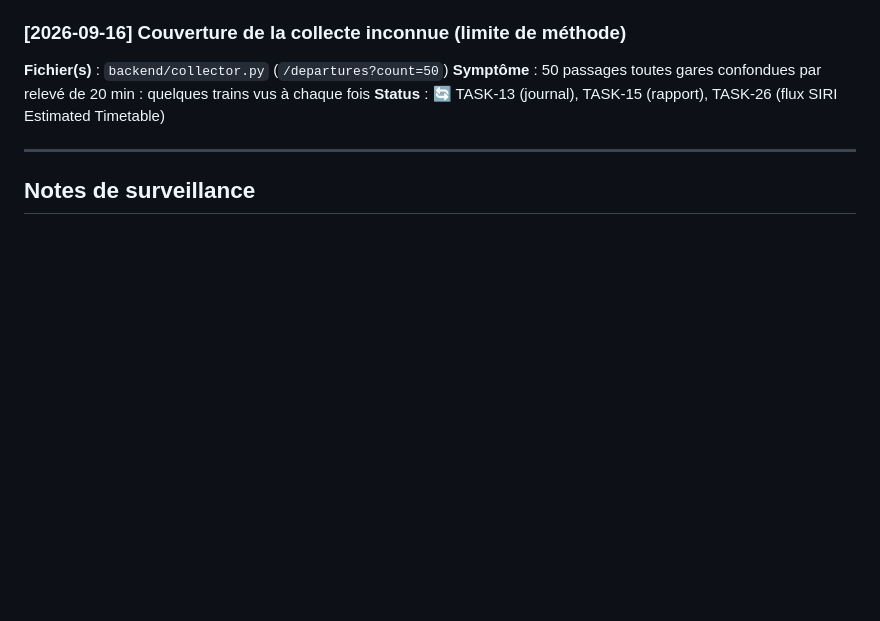
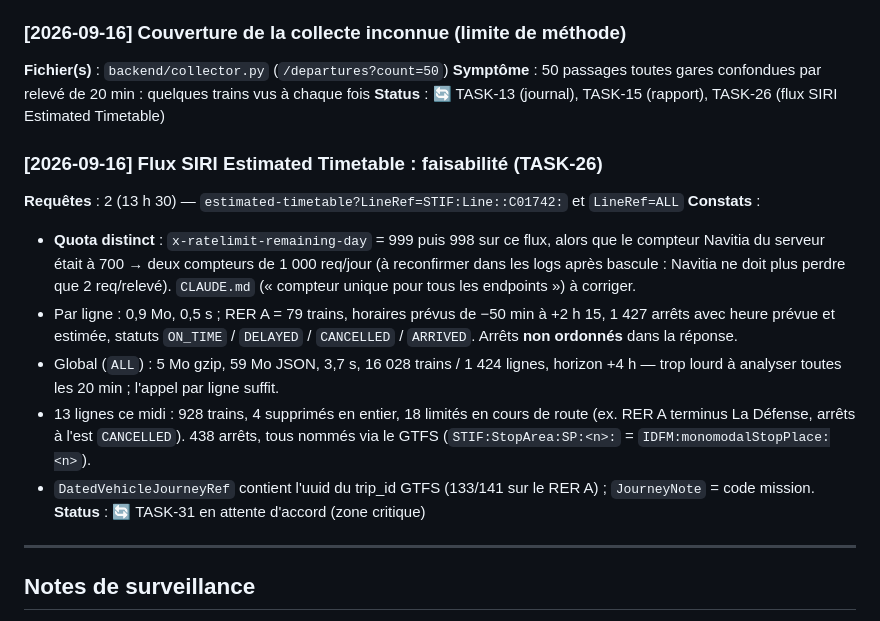
Before and after one commit to yaganperrot-hash/rertracker, a Markdown page: .claude/DEBUG.md, the part around the change. GitHub-like rendering; blank space fills up the shorter version.

```diff
--- a/.claude/DEBUG.md
+++ b/.claude/DEBUG.md
@@ -573,6 +573,21 @@ contient pas les trains supprimés (ils disparaissent du flux) : un train suppri
 **Symptôme** : 50 passages toutes gares confondues par relevé de 20 min : quelques trains vus à chaque fois
 **Status** : 🔄 TASK-13 (journal), TASK-15 (rapport), TASK-26 (flux SIRI Estimated Timetable)
 
+### [2026-09-16] Flux SIRI Estimated Timetable : faisabilité (TASK-26)
+**Requêtes** : 2 (13 h 30) — `estimated-timetable?LineRef=STIF:Line::C01742:` et `LineRef=ALL`
+**Constats** :
+- **Quota distinct** : `x-ratelimit-remaining-day` = 999 puis 998 sur ce flux, alors que le compteur Navitia du
+  serveur était à 700 → deux compteurs de 1 000 req/jour (à reconfirmer dans les logs après bascule : Navitia ne
+  doit plus perdre que 2 req/relevé). `CLAUDE.md` (« compteur unique pour tous les endpoints ») à corriger.
+- Par ligne : 0,9 Mo, 0,5 s ; RER A = 79 trains, horaires prévus de −50 min à +2 h 15, 1 427 arrêts avec heure prévue
+  et estimée, statuts `ON_TIME` / `DELAYED` / `CANCELLED` / `ARRIVED`. Arrêts **non ordonnés** dans la réponse.
+- Global (`ALL`) : 5 Mo gzip, 59 Mo JSON, 3,7 s, 16 028 trains / 1 424 lignes, horizon +4 h — trop lourd à analyser
+  toutes les 20 min ; l'appel par ligne suffit.
+- 13 lignes ce midi : 928 trains, 4 supprimés en entier, 18 limités en cours de route (ex. RER A terminus La Défense,
+  arrêts à l'est `CANCELLED`). 438 arrêts, tous nommés via le GTFS (`STIF:StopArea:SP:<n>:` = `IDFM:monomodalStopPlace:<n>`).
+- `DatedVehicleJourneyRef` contient l'uuid du trip_id GTFS (133/141 sur le RER A) ; `JourneyNote` = code mission.
+**Status** : 🔄 TASK-31 en attente d'accord (zone critique)
+
 ---
 
 ## Notes de surveillance
```
Also changed, not shown: .claude/TASKS.md (+50 -1 lines).
